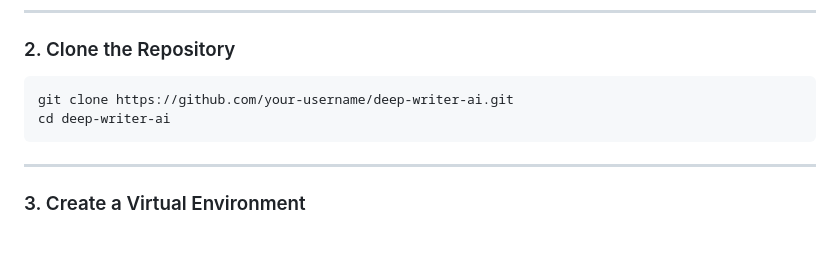
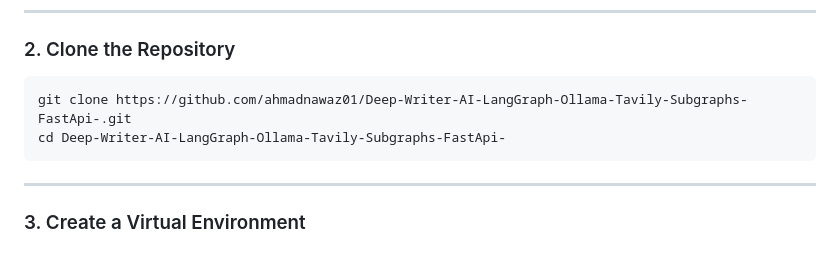
Before and after one commit to ahmadnawaz01/Deep-Writer-AI-LangGraph-Ollama-Tavily-Subgraphs-FastApi-, a Markdown page: README.md, the part around the change. Rendered like a GitHub page.

Commit message:
Update repository clone instructions in README

````diff
--- a/README.md
+++ b/README.md
@@ -232,8 +232,8 @@ You will also need API keys for:
 ### 2. Clone the Repository
 
 ```bash
-git clone https://github.com/your-username/deep-writer-ai.git
-cd deep-writer-ai
+git clone https://github.com/ahmadnawaz01/Deep-Writer-AI-LangGraph-Ollama-Tavily-Subgraphs-FastApi-.git
+cd Deep-Writer-AI-LangGraph-Ollama-Tavily-Subgraphs-FastApi-
 ```
 
 ---
````
